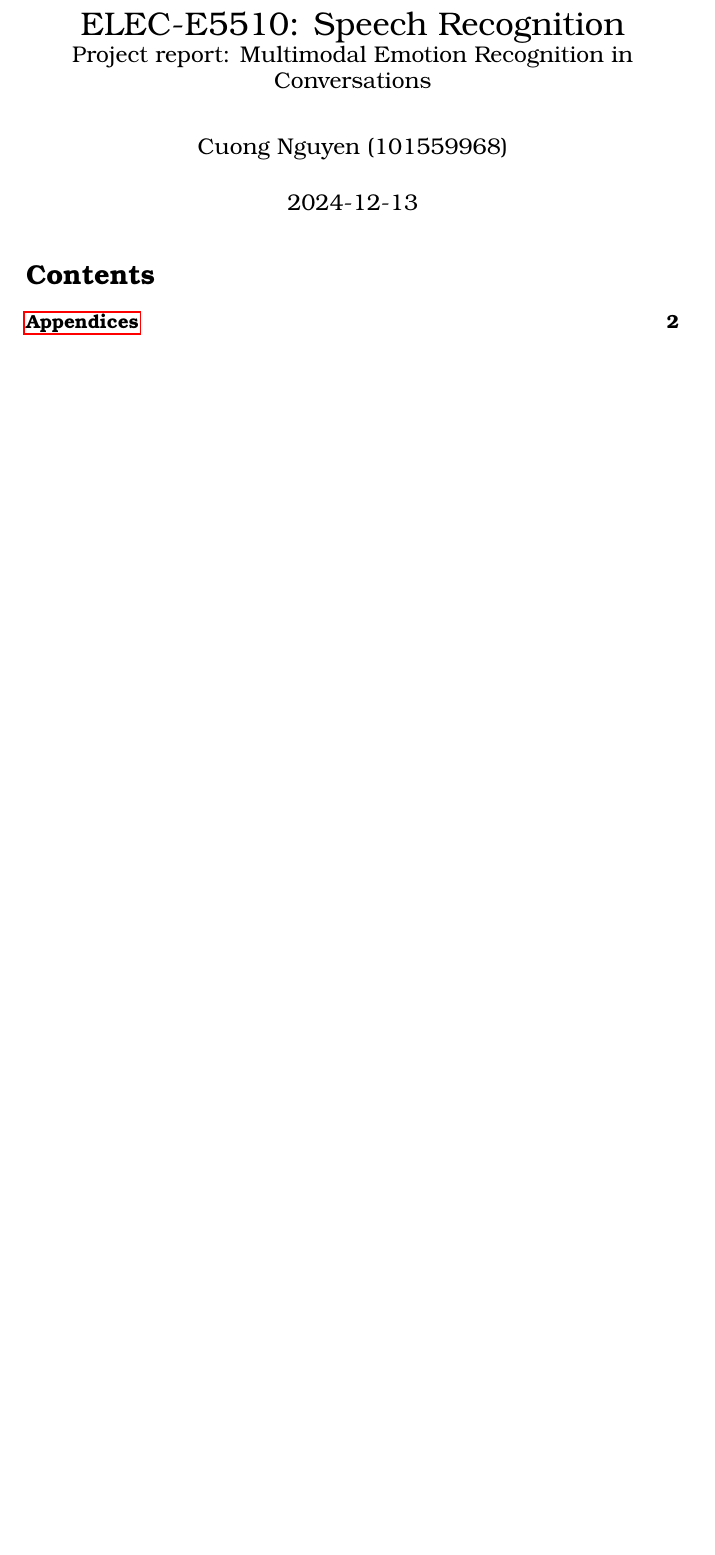
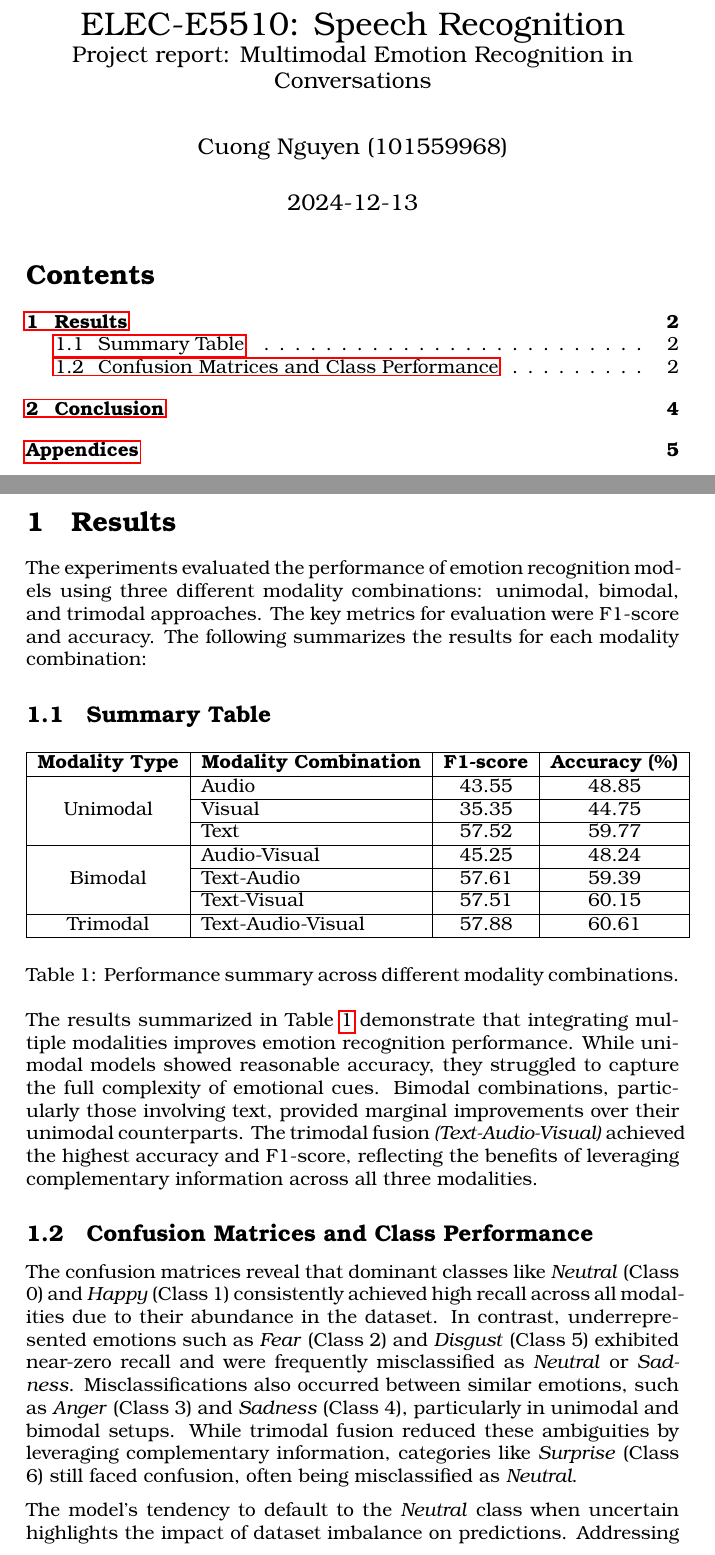
Before and after one commit to ancuongnguyen07/Multimodal-ERC, a LaTeX document (report/report.tex, which reads report/tex/conclusion.tex, report/tex/results.tex): part of page 1 of 2 before the commit and two parts of pages 1 and 2 of 5 after it, the two joined at a grey line, cut so that both start at the same text, the shorter picture padded with empty space. Compiled offline with pdfLaTeX.

Commit message:
[report] add result, conclusion part and a package for multirow in table

```diff
--- a/report/report.tex
+++ b/report/report.tex
@@ -18,6 +18,8 @@
 
 \usepackage{longtable}
 \usepackage{float}
+
+\usepackage{multirow}
 
 % Define a custom color
 \definecolor{backcolour}{rgb}{0.95,0.95,0.92}
--- a/report/tex/conclusion.tex
+++ b/report/tex/conclusion.tex
@@ -0,0 +1,8 @@
+\section{Conclusion}
+This study explored the effectiveness of multimodal emotion recognition by combining text, audio, and visual data. The results highlight the value of multimodal approaches, with the trimodal configuration (text-audio-visual) achieving the highest performance. However, the improvements over text-only and bimodal models were marginal, suggesting limitations in the early fusion strategy used. Advanced fusion techniques like attention mechanisms may better exploit inter-modal interactions.
+
+The text modality proved to be the most reliable, both alone and in combination with other modalities, reflecting its richness in conveying emotional cues. In contrast, underrepresented emotions like \textit{Fear} and \textit{Disgust} showed near-zero recall and precision due to dataset imbalance. These findings emphasize the need for class balancing techniques, such as weighted loss functions or data augmentation, to improve the recognition of rare emotions.
+
+Misclassifications between similar emotions, such as \textit{Anger} and \textit{Sadness}, further underscore the limitations of the current feature extraction methods. The model's bias toward the dominant \textit{Neutral} class, influenced by dataset imbalance, also points to the need for more balanced datasets and context-aware modeling.
+
+In summary, while multimodal systems show promise, challenges remain in inter-modal fusion, class imbalance, and generalizability. Future work should focus on improving fusion strategies, addressing dataset limitations, and leveraging advanced architectures to enhance the robustness and applicability of emotion recognition models.
--- a/report/tex/results.tex
+++ b/report/tex/results.tex
@@ -0,0 +1,27 @@
+\section{Results}
+The experiments evaluated the performance of emotion recognition models using three different modality combinations: unimodal, bimodal, and trimodal approaches. The key metrics for evaluation were F1-score and accuracy. The following summarizes the results for each modality combination:
+
+\subsection{Summary Table}
+\begin{table}[h!]
+\centering
+\begin{tabular}{|c|l|c|c|}
+\hline
+\textbf{Modality Type} & \textbf{Modality Combination} & \textbf{F1-score} & \textbf{Accuracy (\%)} \\ \hline
+\multirow{3}{*}{Unimodal} & Audio                         & 43.55             & 48.85                 \\ \cline{2-4}
+                          & Visual                        & 35.35             & 44.75                 \\ \cline{2-4}
+                          & Text                          & 57.52             & 59.77                 \\ \hline
+\multirow{3}{*}{Bimodal}  & Audio-Visual                  & 45.25             & 48.24                 \\ \cline{2-4}
+                          & Text-Audio                    & 57.61             & 59.39                 \\ \cline{2-4}
+                          & Text-Visual                   & 57.51             & 60.15                 \\ \hline
+Trimodal                  & Text-Audio-Visual             & 57.88             & 60.61                 \\ \hline
+\end{tabular}
+\caption{Performance summary across different modality combinations.}
+\label{tab:results}
+\end{table}
+
+The results summarized in Table~\ref{tab:results} demonstrate that integrating multiple modalities improves emotion recognition performance. While unimodal models showed reasonable accuracy, they struggled to capture the full complexity of emotional cues. Bimodal combinations, particularly those involving text, provided marginal improvements over their unimodal counterparts. The trimodal fusion \emph{(Text-Audio-Visual)} achieved the highest accuracy and F1-score, reflecting the benefits of leveraging complementary information across all three modalities.
+
+\subsection{Confusion Matrices and Class Performance}
+The confusion matrices reveal that dominant classes like \textit{Neutral} (Class 0) and \textit{Happy} (Class 1) consistently achieved high recall across all modalities due to their abundance in the dataset. In contrast, underrepresented emotions such as \textit{Fear} (Class 2) and \textit{Disgust} (Class 5) exhibited near-zero recall and were frequently misclassified as \textit{Neutral} or \textit{Sadness}. Misclassifications also occurred between similar emotions, such as \textit{Anger} (Class 3) and \textit{Sadness} (Class 4), particularly in unimodal and bimodal setups. While trimodal fusion reduced these ambiguities by leveraging complementary information, categories like \textit{Surprise} (Class 6) still faced confusion, often being misclassified as \textit{Neutral}.
+
+The model's tendency to default to the \textit{Neutral} class when uncertain highlights the impact of dataset imbalance on predictions. Addressing this issue through techniques like class weighting, oversampling, or advanced fusion methods, such as attention mechanisms, could enhance performance on rare and overlapping emotion categories.
```
